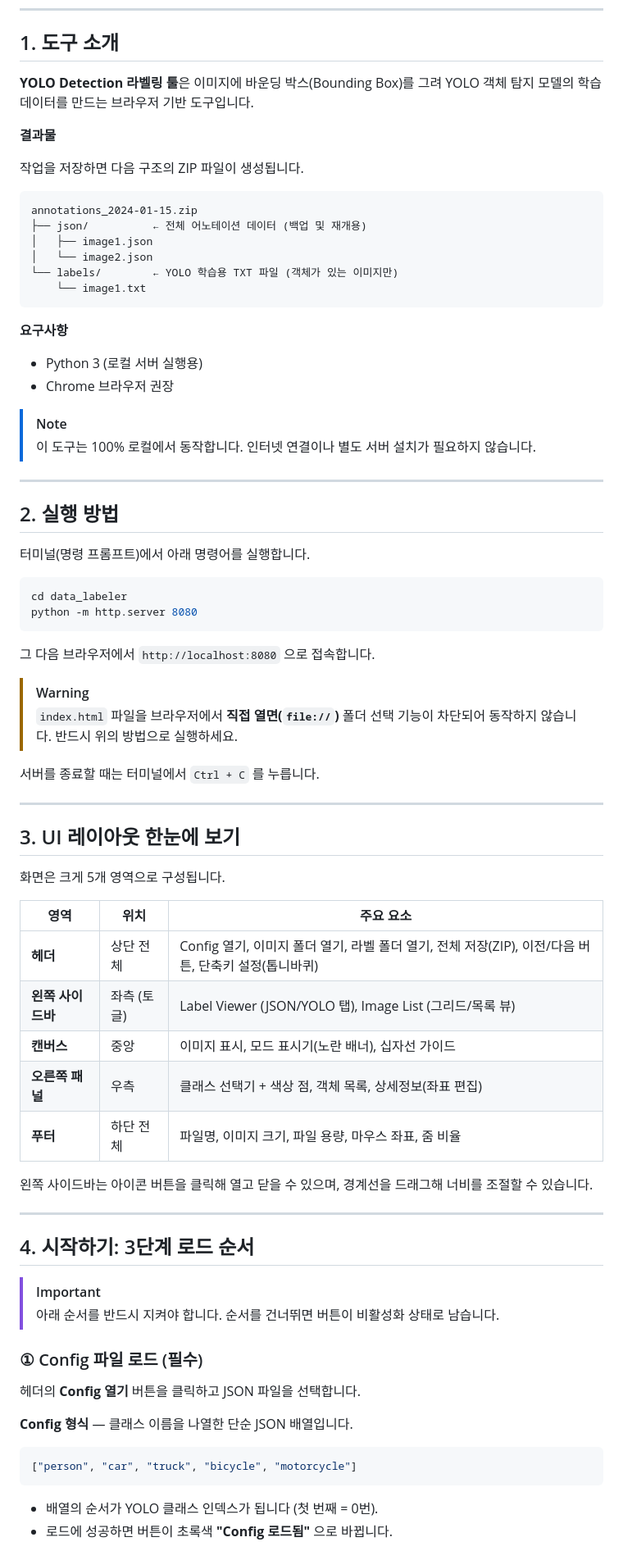
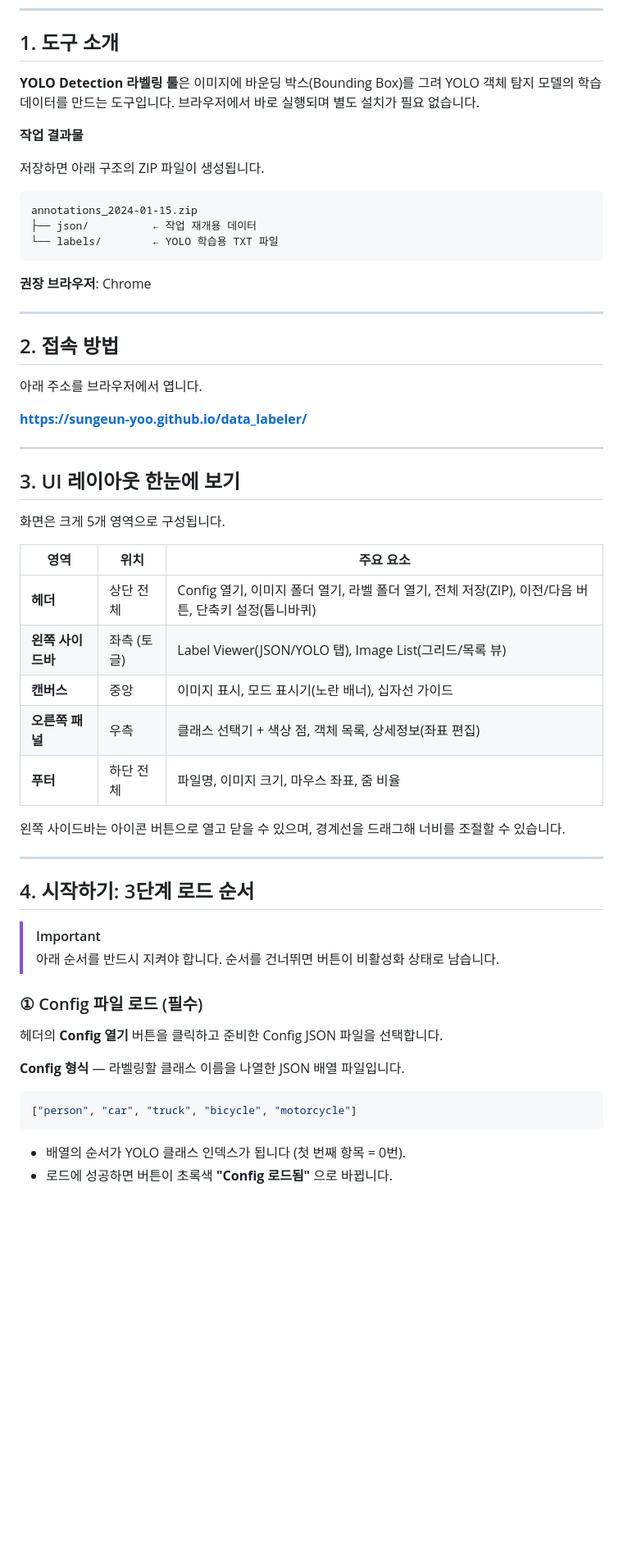
Before and after one commit to sungeun-yoo/data_labeler, a Markdown page: docs/guide.md, the part around one of its changes. Shown at 82% size. Rendered like a GitHub page; blank space fills up the shorter version.

````diff
--- a/docs/guide.md
+++ b/docs/guide.md
@@ -21,46 +21,27 @@
 
 ## 1. 도구 소개
 
-**YOLO Detection 라벨링 툴**은 이미지에 바운딩 박스(Bounding Box)를 그려 YOLO 객체 탐지 모델의 학습 데이터를 만드는 브라우저 기반 도구입니다.
+**YOLO Detection 라벨링 툴**은 이미지에 바운딩 박스(Bounding Box)를 그려 YOLO 객체 탐지 모델의 학습 데이터를 만드는 도구입니다. 브라우저에서 바로 실행되며 별도 설치가 필요 없습니다.
 
-**결과물**
+**작업 결과물**
 
-작업을 저장하면 다음 구조의 ZIP 파일이 생성됩니다.
+저장하면 아래 구조의 ZIP 파일이 생성됩니다.
 
 ```
 annotations_2024-01-15.zip
-├── json/          ← 전체 어노테이션 데이터 (백업 및 재개용)
-│   ├── image1.json
-│   └── image2.json
-└── labels/        ← YOLO 학습용 TXT 파일 (객체가 있는 이미지만)
-    └── image1.txt
+├── json/          ← 작업 재개용 데이터
+└── labels/        ← YOLO 학습용 TXT 파일
 ```
 
-**요구사항**
-
-- Python 3 (로컬 서버 실행용)
-- Chrome 브라우저 권장
-
-> [!NOTE]
-> 이 도구는 100% 로컬에서 동작합니다. 인터넷 연결이나 별도 서버 설치가 필요하지 않습니다.
+**권장 브라우저**: Chrome
 
 ---
 
-## 2. 실행 방법
+## 2. 접속 방법
 
-터미널(명령 프롬프트)에서 아래 명령어를 실행합니다.
+아래 주소를 브라우저에서 엽니다.
 
-```bash
-cd data_labeler
-python -m http.server 8080
-```
-
-그 다음 브라우저에서 `http://localhost:8080` 으로 접속합니다.
-
-> [!WARNING]
-> `index.html` 파일을 브라우저에서 **직접 열면(`file://`)** 폴더 선택 기능이 차단되어 동작하지 않습니다. 반드시 위의 방법으로 실행하세요.
-
-서버를 종료할 때는 터미널에서 `Ctrl + C` 를 누릅니다.
+**https://sungeun-yoo.github.io/data_labeler/**
 
 ---
 
@@ -71,12 +52,12 @@ python -m http.server 8080
 | 영역 | 위치 | 주요 요소 |
 |------|------|-----------|
 | **헤더** | 상단 전체 | Config 열기, 이미지 폴더 열기, 라벨 폴더 열기, 전체 저장(ZIP), 이전/다음 버튼, 단축키 설정(톱니바퀴) |
-| **왼쪽 사이드바** | 좌측 (토글) | Label Viewer (JSON/YOLO 탭), Image List (그리드/목록 뷰) |
+| **왼쪽 사이드바** | 좌측 (토글) | Label Viewer(JSON/YOLO 탭), Image List(그리드/목록 뷰) |
 | **캔버스** | 중앙 | 이미지 표시, 모드 표시기(노란 배너), 십자선 가이드 |
 | **오른쪽 패널** | 우측 | 클래스 선택기 + 색상 점, 객체 목록, 상세정보(좌표 편집) |
-| **푸터** | 하단 전체 | 파일명, 이미지 크기, 파일 용량, 마우스 좌표, 줌 비율 |
+| **푸터** | 하단 전체 | 파일명, 이미지 크기, 마우스 좌표, 줌 비율 |
 
-왼쪽 사이드바는 아이콘 버튼을 클릭해 열고 닫을 수 있으며, 경계선을 드래그해 너비를 조절할 수 있습니다.
+왼쪽 사이드바는 아이콘 버튼으로 열고 닫을 수 있으며, 경계선을 드래그해 너비를 조절할 수 있습니다.
 
 ---
 
@@ -87,14 +68,14 @@ python -m http.server 8080
 
 ### ① Config 파일 로드 (필수)
 
-헤더의 **Config 열기** 버튼을 클릭하고 JSON 파일을 선택합니다.
+헤더의 **Config 열기** 버튼을 클릭하고 준비한 Config JSON 파일을 선택합니다.
 
-**Config 형식** — 클래스 이름을 나열한 단순 JSON 배열입니다.
+**Config 형식** — 라벨링할 클래스 이름을 나열한 JSON 배열 파일입니다.
 
 ```json
 ["person", "car", "truck", "bicycle", "motorcycle"]
 ```
 
-- 배열의 순서가 YOLO 클래스 인덱스가 됩니다 (첫 번째 = 0번).
+- 배열의 순서가 YOLO 클래스 인덱스가 됩니다 (첫 번째 항목 = 0번).
 - 로드에 성공하면 버튼이 초록색 **"Config 로드됨"** 으로 바뀝니다.
 
````
Also changed, not shown: other parts of docs/guide.md (+37 -91 lines).
